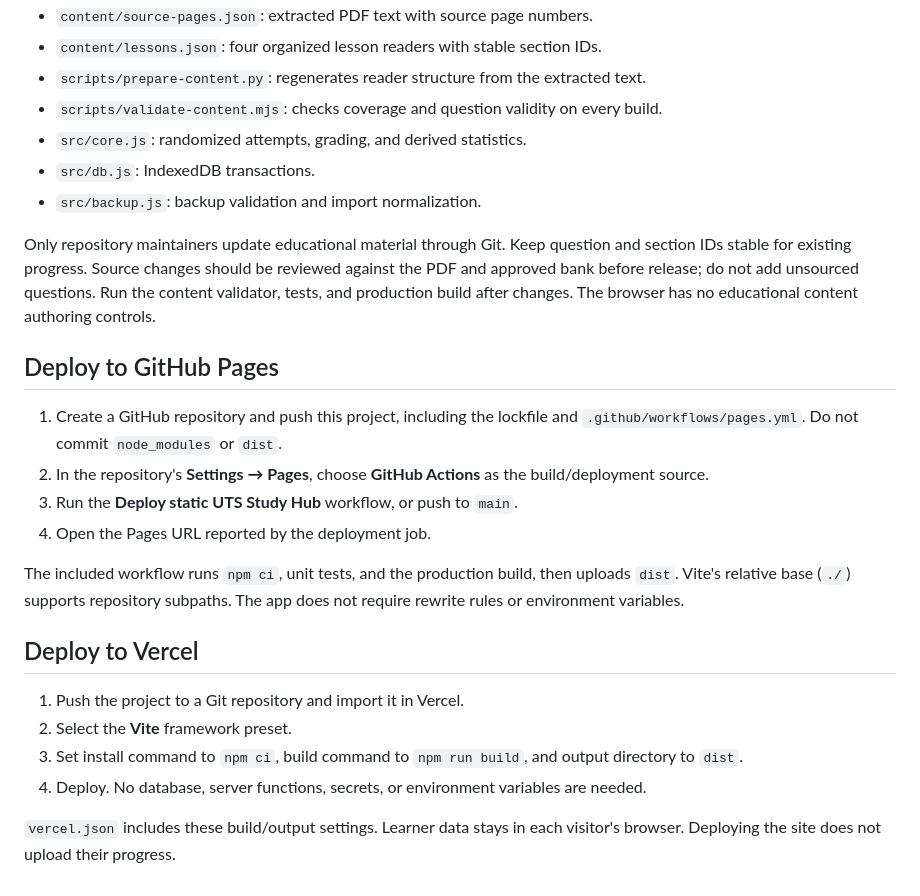
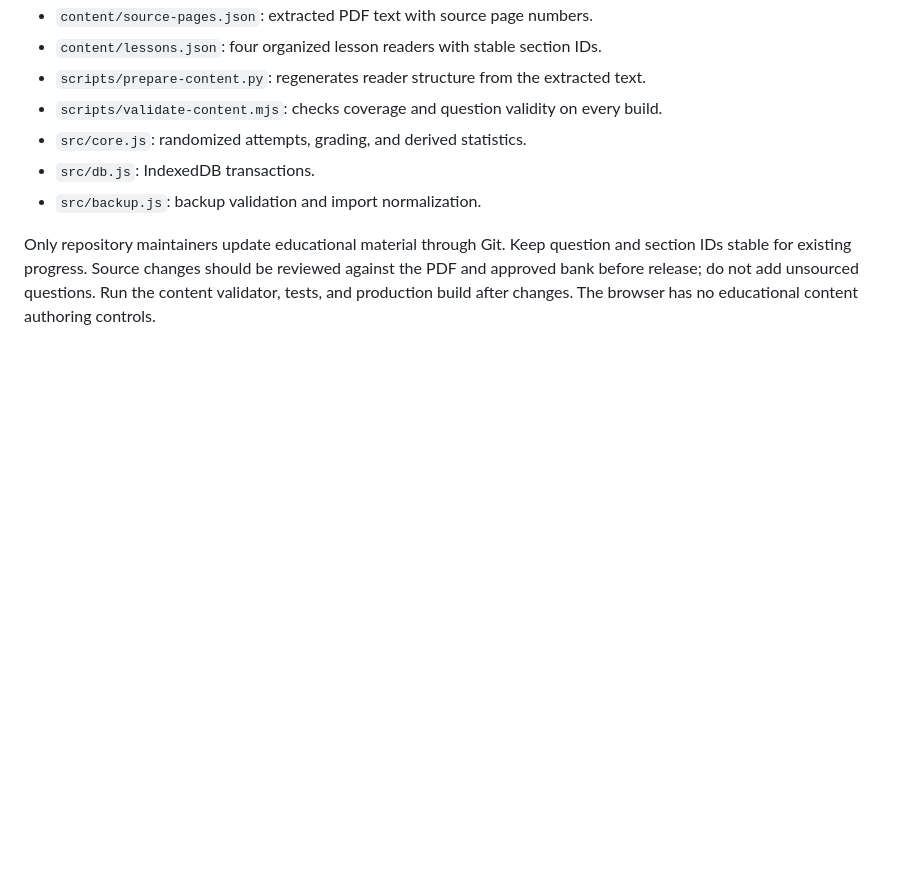
Before and after one commit to JennaDee/UTS-reviewer, a Markdown page: README.md, the part around the change. Rendered like a GitHub page; blank space fills up the shorter version.

Commit message:
removed instructions

```diff
--- a/README.md
+++ b/README.md
@@ -55,21 +55,3 @@ Use **Profiles & settings → Export backup** to download all profiles. **Import
 - `src/backup.js`: backup validation and import normalization.
 
 Only repository maintainers update educational material through Git. Keep question and section IDs stable for existing progress. Source changes should be reviewed against the PDF and approved bank before release; do not add unsourced questions. Run the content validator, tests, and production build after changes. The browser has no educational content authoring controls.
-
-## Deploy to GitHub Pages
-
-1. Create a GitHub repository and push this project, including the lockfile and `.github/workflows/pages.yml`. Do not commit `node_modules` or `dist`.
-2. In the repository's **Settings → Pages**, choose **GitHub Actions** as the build/deployment source.
-3. Run the **Deploy static UTS Study Hub** workflow, or push to `main`.
-4. Open the Pages URL reported by the deployment job.
-
-The included workflow runs `npm ci`, unit tests, and the production build, then uploads `dist`. Vite's relative base (`./`) supports repository subpaths. The app does not require rewrite rules or environment variables.
-
-## Deploy to Vercel
-
-1. Push the project to a Git repository and import it in Vercel.
-2. Select the **Vite** framework preset.
-3. Set install command to `npm ci`, build command to `npm run build`, and output directory to `dist`.
-4. Deploy. No database, server functions, secrets, or environment variables are needed.
-
-`vercel.json` includes these build/output settings. Learner data stays in each visitor's browser. Deploying the site does not upload their progress.
```
